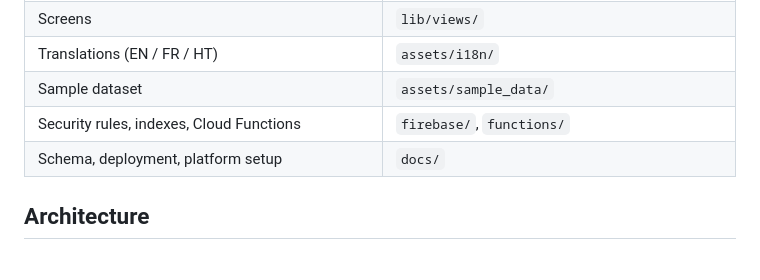
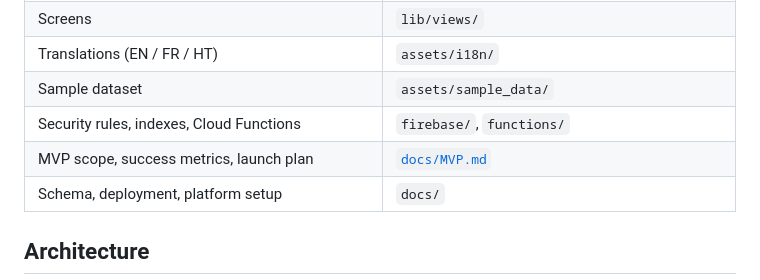
Before and after one commit to Hajadi/Hajadi, a Markdown page: README.md, the part around the change. Rendered like a GitHub page.

```diff
--- a/README.md
+++ b/README.md
@@ -28,6 +28,7 @@ flutter run          # starts in demo mode: no Firebase project needed
 | Translations (EN / FR / HT) | `assets/i18n/` |
 | Sample dataset | `assets/sample_data/` |
 | Security rules, indexes, Cloud Functions | `firebase/`, `functions/` |
+| MVP scope, success metrics, launch plan | [`docs/MVP.md`](docs/MVP.md) |
 | Schema, deployment, platform setup | `docs/` |
 
 ## Architecture
```
Also changed, not shown: docs/MVP.md (added, +487 -0 lines).
